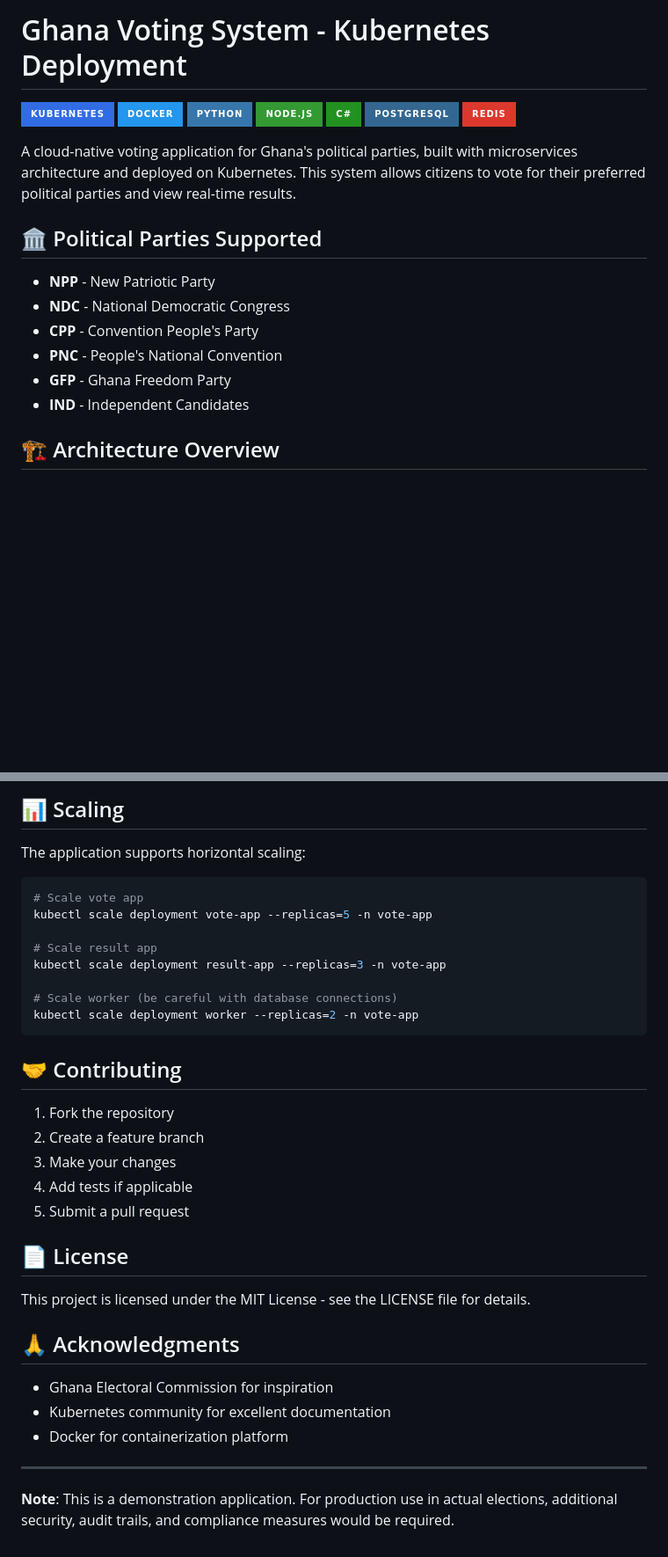
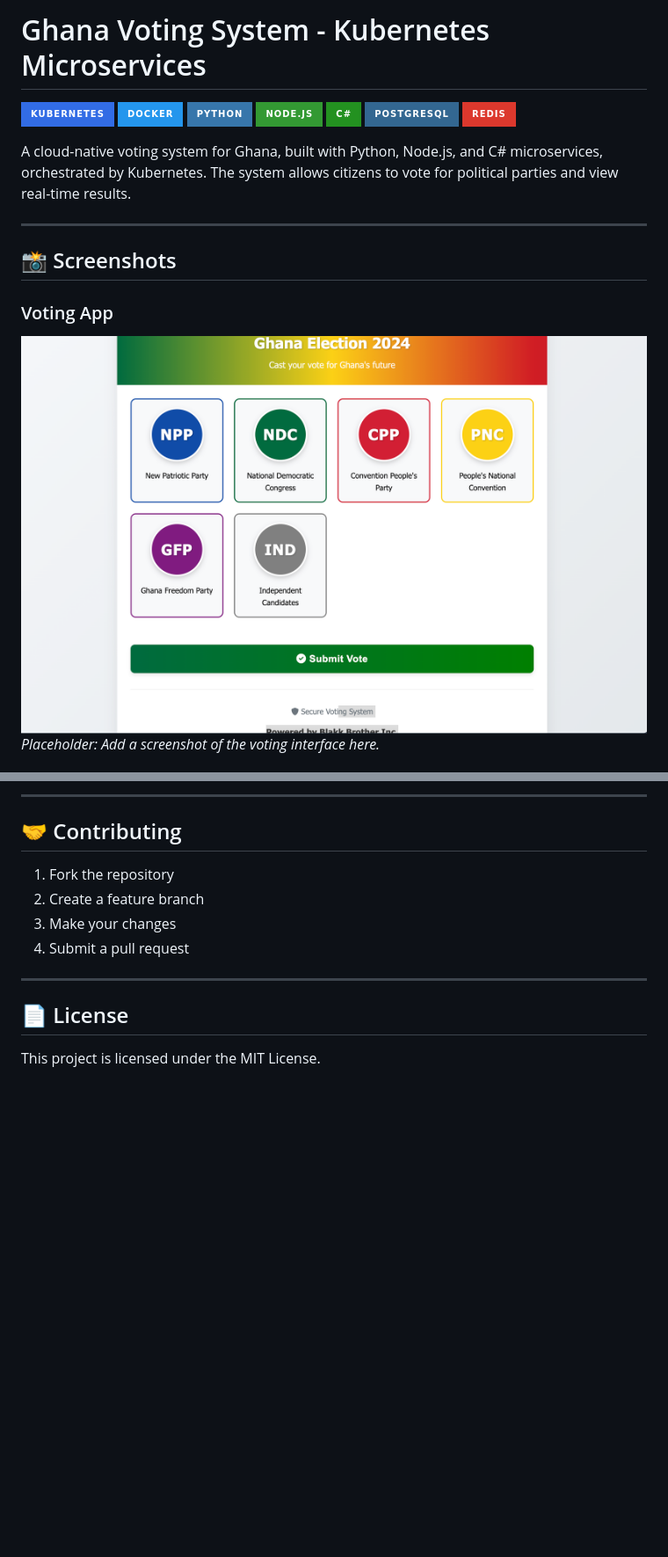
Before and after one commit to matthewntsiful/ghana-voting-k8s, a Markdown page: README.md, 2 parts joined by grey strips. Shown at 88% size. Rendered like a GitHub page; badges without logos; blank space fills up the shorter version.

````diff
--- a/README.md
+++ b/README.md
@@ -1,4 +1,4 @@
-# Ghana Voting System - Kubernetes Deployment
+# Ghana Voting System - Kubernetes Microservices
 
 [![Kubernetes](https://img.shields.io/badge/Kubernetes-326CE5?style=for-the-badge&logo=kubernetes&logoColor=white)](https://kubernetes.io/)
 [![Docker](https://img.shields.io/badge/Docker-2496ED?style=for-the-badge&logo=docker&logoColor=white)](https://docker.com/)
@@ -8,16 +8,13 @@
 [![PostgreSQL](https://img.shields.io/badge/PostgreSQL-336791?style=for-the-badge&logo=postgresql&logoColor=white)](https://postgresql.org/)
 [![Redis](https://img.shields.io/badge/Redis-DC382D?style=for-the-badge&logo=redis&logoColor=white)](https://redis.io/)
 
-A cloud-native voting application for Ghana's political parties, built with microservices architecture and deployed on Kubernetes. This system allows citizens to vote for their preferred political parties and view real-time results.
+A cloud-native voting system for Ghana, built with Python, Node.js, and C# microservices, orchestrated by Kubernetes. The system allows citizens to vote for political parties and view real-time results.
 
-## 🏛️ Political Parties Supported
+---
 
-- **NPP** - New Patriotic Party
-- **NDC** - National Democratic Congress
-- **CPP** - Convention People's Party
-- **PNC** - People's National Convention
-- **GFP** - Ghana Freedom Party
-- **IND** - Independent Candidates
+## 📸 Screenshots
 
-## 🏗️ Architecture Overview
+### Voting App
+![Vote App Screenshot](screenshots/vote-app.png)
+*Placeholder: Add a screenshot of the voting interface here.*
 
@@ -236,36 +121,14 @@ kubectl describe ingress vote-results-ingress -n vote-app
-## 📊 Scaling
-
-The application supports horizontal scaling:
-
-```bash
-# Scale vote app
-kubectl scale deployment vote-app --replicas=5 -n vote-app
-
-# Scale result app
-kubectl scale deployment result-app --replicas=3 -n vote-app
-
-# Scale worker (be careful with database connections)
-kubectl scale deployment worker --replicas=2 -n vote-app
-```
+---
 
 ## 🤝 Contributing
 
 1. Fork the repository
 2. Create a feature branch
 3. Make your changes
-4. Add tests if applicable
-5. Submit a pull request
+4. Submit a pull request
+
+---
 
 ## 📄 License
 
-This project is licensed under the MIT License - see the LICENSE file for details.
-
-## 🙏 Acknowledgments
-
-- Ghana Electoral Commission for inspiration
-- Kubernetes community for excellent documentation
-- Docker for containerization platform
-
----
-
-**Note**: This is a demonstration application. For production use in actual elections, additional security, audit trails, and compliance measures would be required.
+This project is licensed under the MIT License.
````
Also changed, not shown: other parts of README.md (+53 -165 lines).
